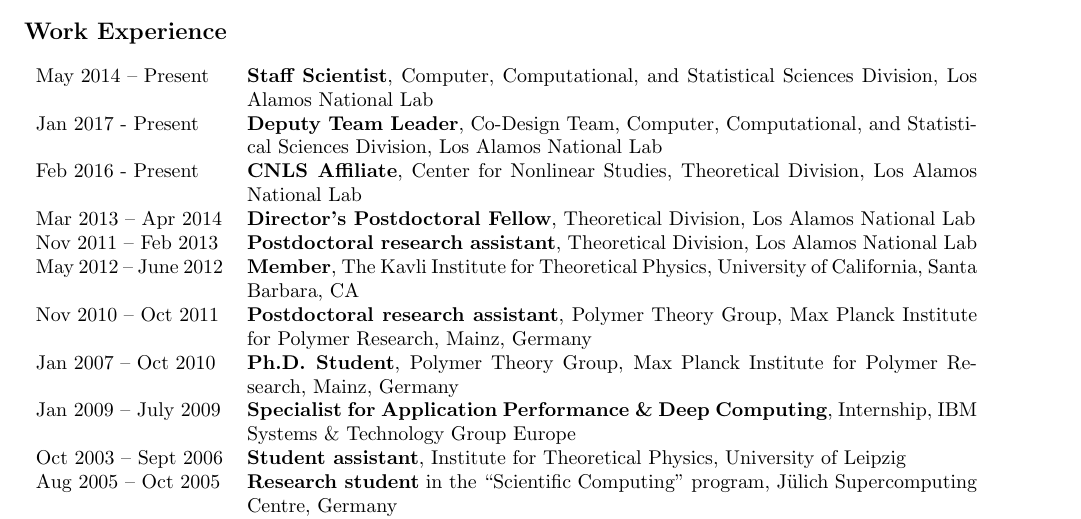
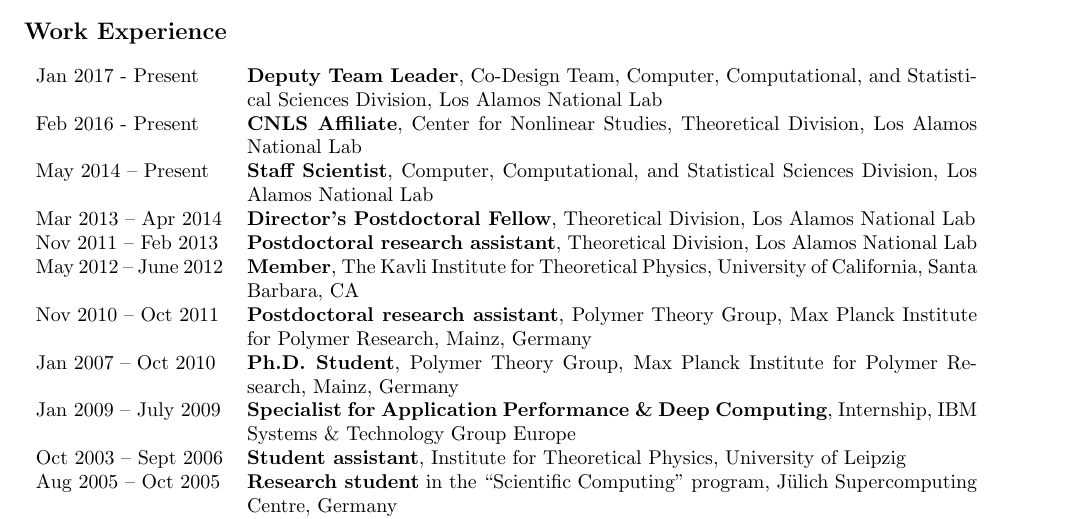
Before and after one commit to junghans/junghans.github.io, a LaTeX CV (cv/tex/cv.tex): part of page 1 of 10, cut so that both start at the same text. Compiled offline with pdfLaTeX.

Commit message:
cv: fix order

```diff
--- a/cv/tex/cv.tex
+++ b/cv/tex/cv.tex
@@ -90,9 +90,9 @@
 \vspace{-2mm}
 \section*{Work Experience}
 \begin{tabular}{p{0.2\textwidth}p{0.78\textwidth}}
-May 2014 -- Present & \textbf{Staff Scientist}, Computer, Computational, and Statistical Sciences Division, Los Alamos National Lab\\
 Jan 2017 - Present & \textbf{Deputy Team Leader}, Co-Design Team, Computer, Computational, and Statistical Sciences Division, Los Alamos National Lab \\
 Feb 2016 - Present & \textbf{CNLS Affiliate}, Center for Nonlinear Studies, Theoretical Division, Los Alamos National Lab \\
+May 2014 -- Present & \textbf{Staff Scientist}, Computer, Computational, and Statistical Sciences Division, Los Alamos National Lab\\
 Mar 2013 -- Apr 2014 & \textbf{Director's Postdoctoral Fellow}, Theoretical Division, Los Alamos National Lab\\
 Nov 2011 -- Feb 2013 & \textbf{Postdoctoral research assistant}, Theoretical Division, Los Alamos National Lab\\
 May 2012 -- June 2012 & \textbf{Member}, The Kavli Institute for Theoretical Physics, University of California, Santa Barbara, CA \\
```
Also changed, not shown: 1 other file.
